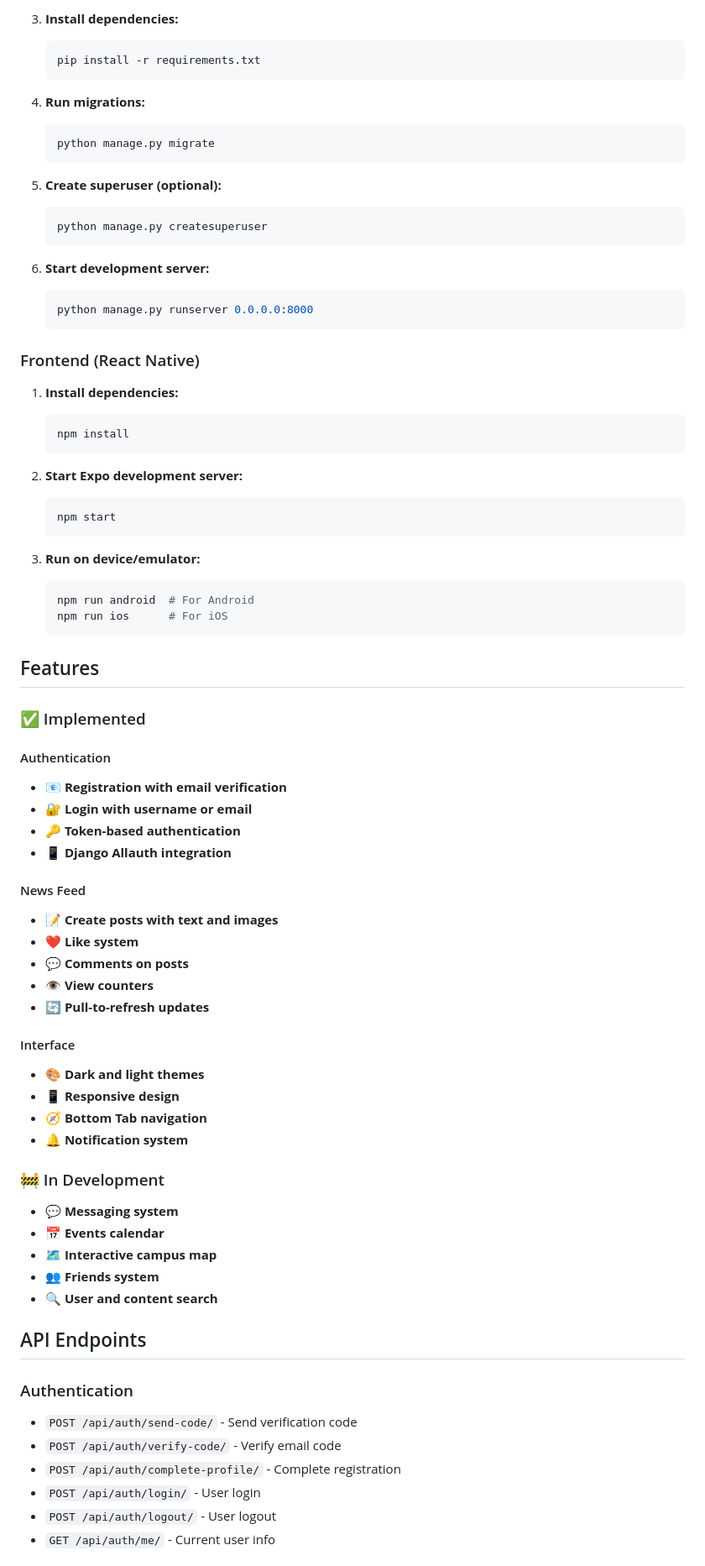
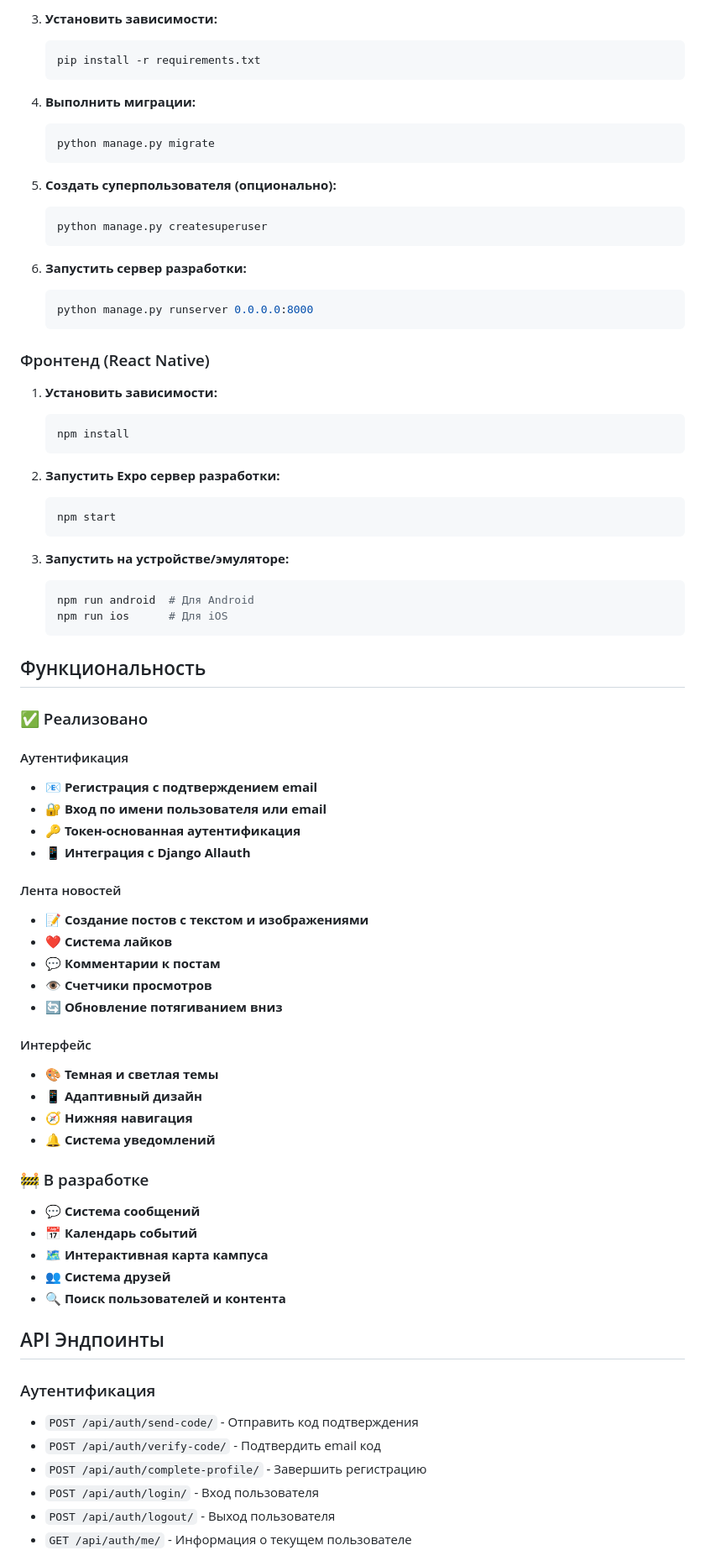
Before and after one commit to vokrob/AsuLinkApp, a Markdown page: README.md, the part around one of its changes. Shown at 84% size. Rendered like a GitHub page.

Commit message:
docs: translate README to Russian

````diff
--- a/README.md
+++ b/README.md
@@ -80,81 +80,81 @@ AsuLinkApp/
    ```
 
-3. **Install dependencies:**
+3. **Установить зависимости:**
    ```bash
    pip install -r requirements.txt
    ```
 
-4. **Run migrations:**
+4. **Выполнить миграции:**
    ```bash
    python manage.py migrate
    ```
 
-5. **Create superuser (optional):**
+5. **Создать суперпользователя (опционально):**
    ```bash
    python manage.py createsuperuser
    ```
 
-6. **Start development server:**
+6. **Запустить сервер разработки:**
    ```bash
    python manage.py runserver 0.0.0.0:8000
    ```
 
-### Frontend (React Native)
+### Фронтенд (React Native)
 
-1. **Install dependencies:**
+1. **Установить зависимости:**
    ```bash
    npm install
    ```
 
-2. **Start Expo development server:**
+2. **Запустить Expo сервер разработки:**
    ```bash
    npm start
    ```
 
-3. **Run on device/emulator:**
+3. **Запустить на устройстве/эмуляторе:**
    ```bash
-   npm run android  # For Android
-   npm run ios      # For iOS
+   npm run android  # Для Android
+   npm run ios      # Для iOS
    ```
 
-## Features
+## Функциональность
 
-### ✅ Implemented
+### ✅ Реализовано
 
-#### Authentication
-- 📧 **Registration with email verification**
-- 🔐 **Login with username or email**
-- 🔑 **Token-based authentication**
-- 📱 **Django Allauth integration**
+#### Аутентификация
+- 📧 **Регистрация с подтверждением email**
+- 🔐 **Вход по имени пользователя или email**
+- 🔑 **Токен-основанная аутентификация**
+- 📱 **Интеграция с Django Allauth**
 
-#### News Feed
-- 📝 **Create posts with text and images**
-- ❤️ **Like system**
-- 💬 **Comments on posts**
-- 👁️ **View counters**
-- 🔄 **Pull-to-refresh updates**
+#### Лента новостей
+- 📝 **Создание постов с текстом и изображениями**
+- ❤️ **Система лайков**
+- 💬 **Комментарии к постам**
+- 👁️ **Счетчики просмотров**
+- 🔄 **Обновление потягиванием вниз**
 
-#### Interface
-- 🎨 **Dark and light themes**
-- 📱 **Responsive design**
-- 🧭 **Bottom Tab navigation**
-- 🔔 **Notification system**
+#### Интерфейс
+- 🎨 **Темная и светлая темы**
+- 📱 **Адаптивный дизайн**
+- 🧭 **Нижняя навигация**
+- 🔔 **Система уведомлений**
 
-### 🚧 In Development
+### 🚧 В разработке
 
-- 💬 **Messaging system**
-- 📅 **Events calendar**
-- 🗺️ **Interactive campus map**
-- 👥 **Friends system**
-- 🔍 **User and content search**
+- 💬 **Система сообщений**
+- 📅 **Календарь событий**
+- 🗺️ **Интерактивная карта кампуса**
+- 👥 **Система друзей**
+- 🔍 **Поиск пользователей и контента**
 
-## API Endpoints
+## API Эндпоинты
 
-### Authentication
-- `POST /api/auth/send-code/` - Send verification code
-- `POST /api/auth/verify-code/` - Verify email code
-- `POST /api/auth/complete-profile/` - Complete registration
-- `POST /api/auth/login/` - User login
-- `POST /api/auth/logout/` - User logout
-- `GET /api/auth/me/` - Current user info
+### Аутентификация
+- `POST /api/auth/send-code/` - Отправить код подтверждения
+- `POST /api/auth/verify-code/` - Подтвердить email код
+- `POST /api/auth/complete-profile/` - Завершить регистрацию
+- `POST /api/auth/login/` - Вход пользователя
+- `POST /api/auth/logout/` - Выход пользователя
+- `GET /api/auth/me/` - Информация о текущем пользователе
 
````
Also changed, not shown: other parts of README.md (+81 -87 lines).
